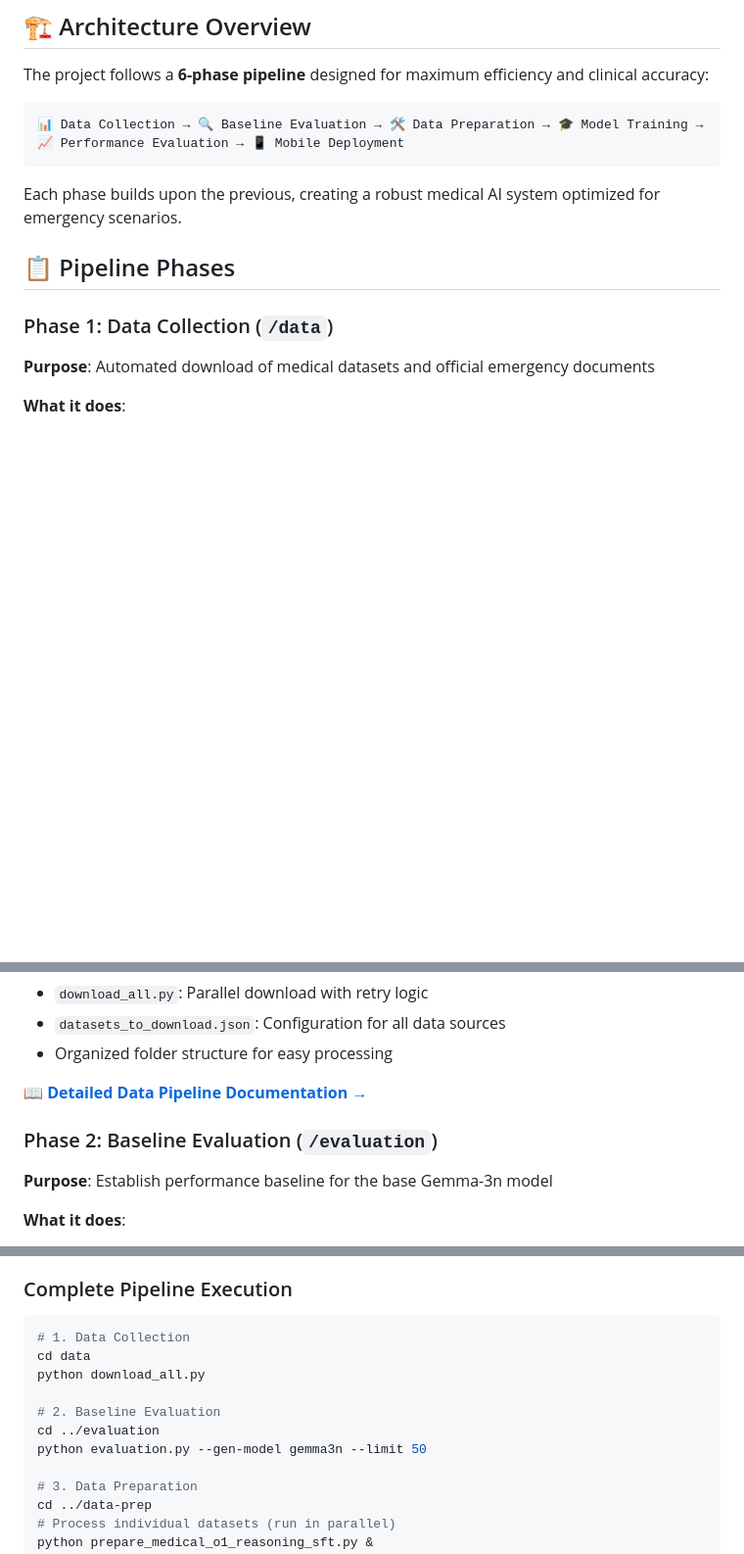
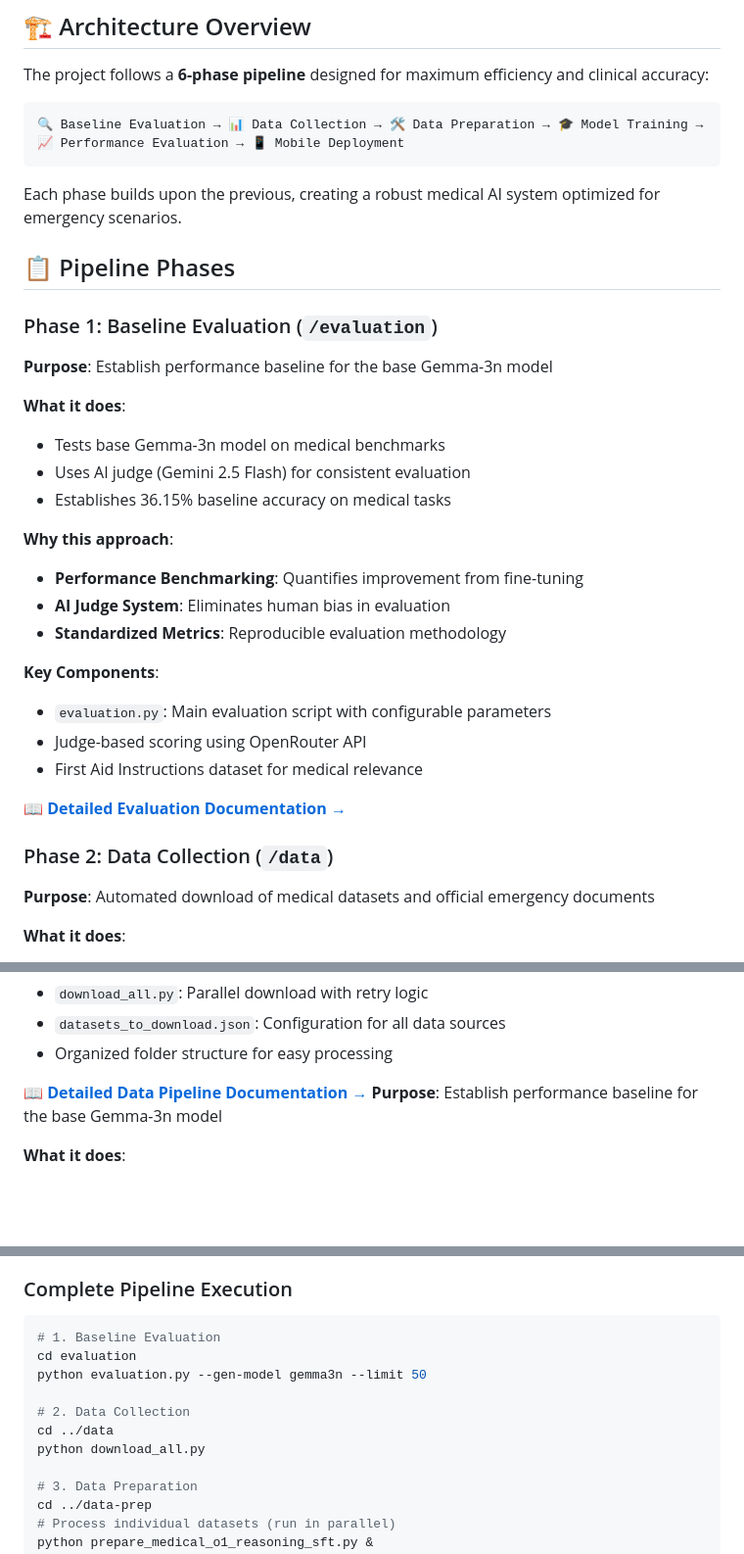
Before and after one commit to ericrisco/medical-gemma-3n, a Markdown page: README.md, 3 parts joined by grey strips. Shown: that part at 98% size. Rendered like a GitHub page; blank space fills up the shorter version.

Commit message:
Revise README.md to reflect updated pipeline phases and enhance clarity
- Rearranged the order of pipeline phases to prioritize Baseline Evaluation before Data Collection, emphasizing the importance of establishing a performance benchmark.
- Expanded Phase 1: Baseline Evaluation section with detailed purpose, methodology, and key components, including the use of AI judge for unbiased evaluation and standardized metrics.
- Updated execution instructions to align with the new phase structure, ensuring users have clear guidance for running the pipeline effectively.
- This revision improves user understanding of the pipeline's workflow and the significance of each phase in the context of the Emergency Assistant project.

````diff
--- a/README.md
+++ b/README.md
@@ -21,14 +21,34 @@ This pipeline addresses the critical need for **offline medical AI assistance**
 The project follows a **6-phase pipeline** designed for maximum efficiency and clinical accuracy:
 
 ```
-📊 Data Collection → 🔍 Baseline Evaluation → 🛠️ Data Preparation → 🎓 Model Training → 📈 Performance Evaluation → 📱 Mobile Deployment
+🔍 Baseline Evaluation → 📊 Data Collection → 🛠️ Data Preparation → 🎓 Model Training → 📈 Performance Evaluation → 📱 Mobile Deployment
 ```
 
 Each phase builds upon the previous, creating a robust medical AI system optimized for emergency scenarios.
 
 ## 📋 Pipeline Phases
 
-### Phase 1: Data Collection (`/data`)
+### Phase 1: Baseline Evaluation (`/evaluation`)
+**Purpose**: Establish performance baseline for the base Gemma-3n model
+
+**What it does**:
+- Tests base Gemma-3n model on medical benchmarks
+- Uses AI judge (Gemini 2.5 Flash) for consistent evaluation
+- Establishes 36.15% baseline accuracy on medical tasks
+
+**Why this approach**:
+- **Performance Benchmarking**: Quantifies improvement from fine-tuning
+- **AI Judge System**: Eliminates human bias in evaluation
+- **Standardized Metrics**: Reproducible evaluation methodology
+
+**Key Components**:
+- `evaluation.py`: Main evaluation script with configurable parameters
+- Judge-based scoring using OpenRouter API
+- First Aid Instructions dataset for medical relevance
+
+**📖 [Detailed Evaluation Documentation →](./evaluation/README.md)**
+
+### Phase 2: Data Collection (`/data`)
 **Purpose**: Automated download of medical datasets and official emergency documents
 
 **What it does**:
@@ -47,8 +67,6 @@ Each phase builds upon the previous, creating a robust medical AI system optimiz
 - Organized folder structure for easy processing
 
 **📖 [Detailed Data Pipeline Documentation →](./data/README.md)**
-
-### Phase 2: Baseline Evaluation (`/evaluation`)
 **Purpose**: Establish performance baseline for the base Gemma-3n model
 
 **What it does**:
@@ -182,13 +200,13 @@ Each phase builds upon the previous, creating a robust medical AI system optimiz
 ### Complete Pipeline Execution
 
 ```bash
-# 1. Data Collection
-cd data
+# 1. Baseline Evaluation
+cd evaluation
+python evaluation.py --gen-model gemma3n --limit 50
+
+# 2. Data Collection
+cd ../data
 python download_all.py
-
-# 2. Baseline Evaluation
-cd ../evaluation
-python evaluation.py --gen-model gemma3n --limit 50
 
 # 3. Data Preparation
 cd ../data-prep
````
